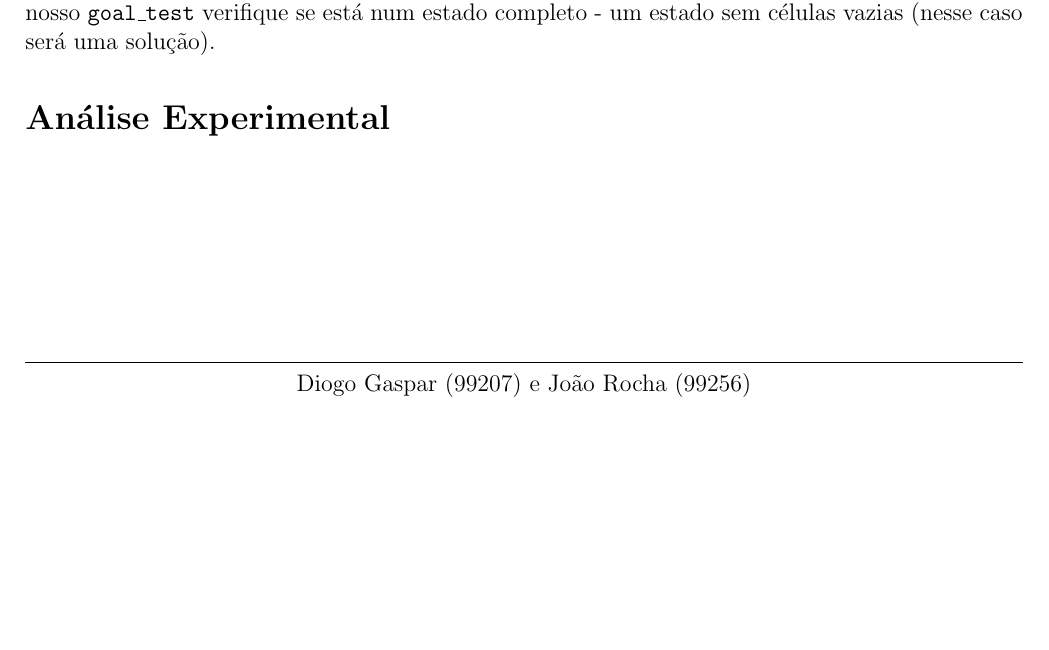
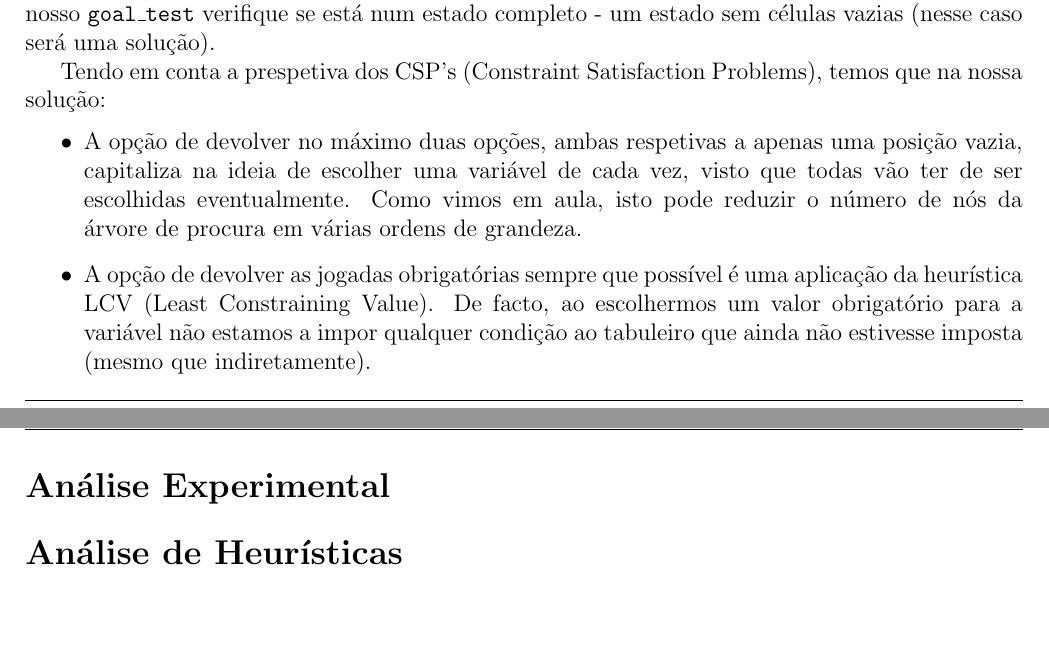
Before and after one commit to good-rock-maad-sintra/takuzu-ai, a LaTeX document (docs/report.tex): part of page 2 of 2 before the commit and two parts of pages 2 and 3 of 3 after it, the two joined at a grey line, cut so that both start at the same text, the shorter picture padded with empty space. Compiled offline with pdfLaTeX.

Commit message:
Finish solution description

```diff
--- a/docs/report.tex
+++ b/docs/report.tex
@@ -104,13 +104,21 @@
 
   Como a nossa procura é feita de forma a nunca alcançar estados inconsistentes, basta que o nosso \texttt{goal\_test} verifique se está num estado completo - um estado sem células vazias (nesse caso será uma solução).
 
-  % TODO: enquadrar a nossa solução no contexto de CSP's
+  Tendo em conta a prespetiva dos CSP's (Constraint Satisfaction Problems), temos que na nossa solução:
+  \begin{itemize}
+    \item A opção de devolver no máximo duas opções, ambas respetivas a apenas uma posição vazia, capitaliza na ideia de escolher uma variável de cada vez, visto que todas vão ter de ser escolhidas eventualmente.
+      Como vimos em aula, isto pode reduzir o número de nós da árvore de procura em várias ordens de grandeza.
+    \item A opção de devolver as jogadas obrigatórias sempre que possível é uma aplicação da heurística LCV (Least Constraining Value).
+      De facto, ao escolhermos um valor obrigatório para a variável não estamos a impor qualquer condição ao tabuleiro que ainda não estivesse imposta (mesmo que indiretamente).
+  \end{itemize}
 
   \section*{Análise Experimental}
+
+  % hyperfine em cada procura com e sem branching factor a 2
 
   % Assinalar que o branching factor tem bastante relevância na diferença entre
   % procuras.
 
-  % hyperfine em cada procura com e sem branching factor a 2
+  \section*{Análise de Heurísticas}
 
 \end{document}
```
Also changed, not shown: docs/report.pdf.
